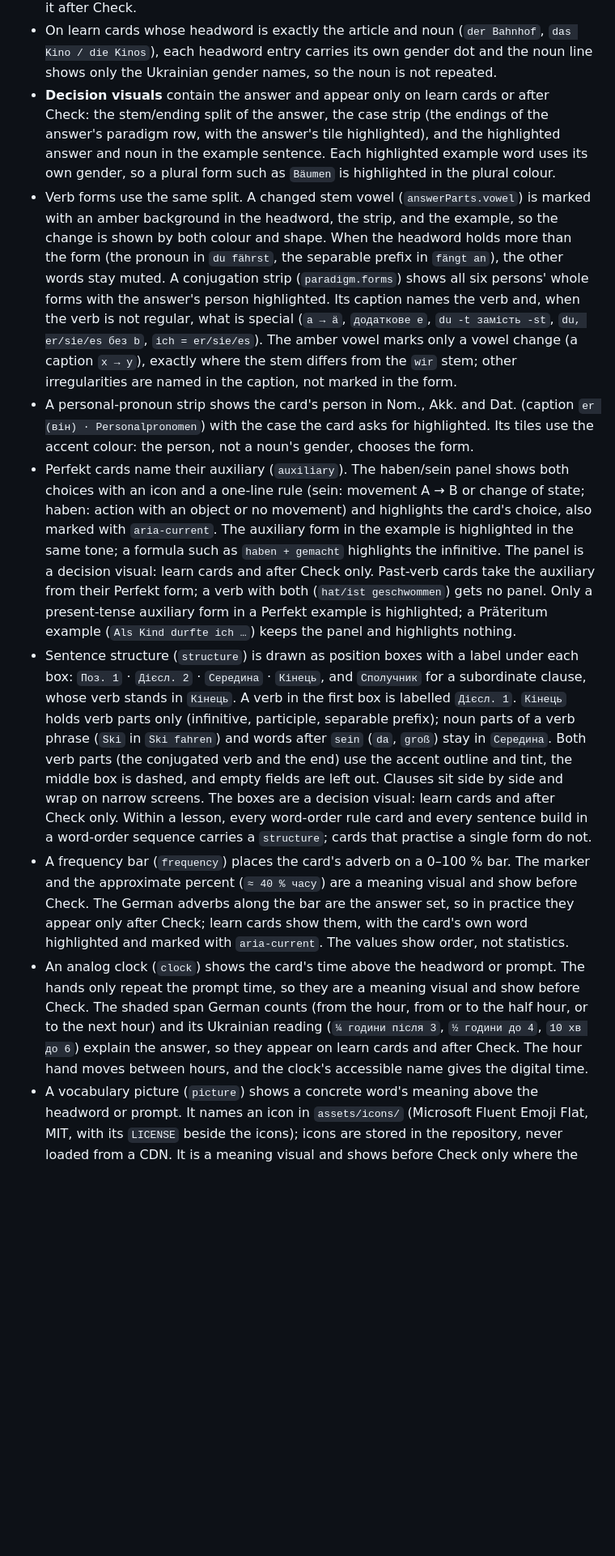
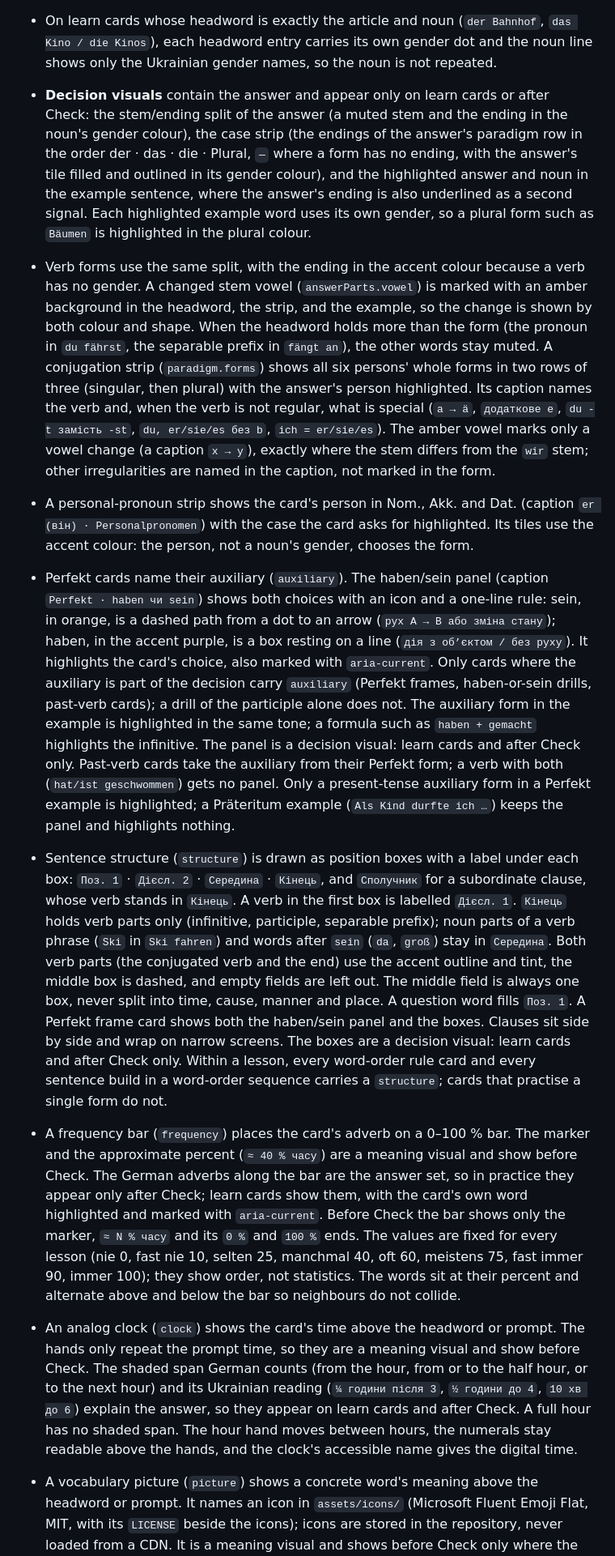
Before and after one commit to taras-boyko/german, a Markdown page: docs/project-constitution.md, the part around one of its changes. Shown at 81% size. GitHub-like rendering; blank space fills up the shorter version.

```diff
--- a/docs/project-constitution.md
+++ b/docs/project-constitution.md
@@ -290,27 +317,36 @@ future passes provide contextual variety and retention checks.
   `das Kino / die Kinos`), each headword entry carries its own gender dot and the noun
   line shows only the Ukrainian gender names, so the noun is not repeated.
 - **Decision visuals** contain the answer and appear only on learn cards or after
-  Check: the stem/ending split of the answer, the case strip (the endings of the
-  answer's paradigm row, with the answer's tile highlighted), and the highlighted
-  answer and noun in the example sentence. Each highlighted example word uses its own
-  gender, so a plural form such as `Bäumen` is highlighted in the plural colour.
-- Verb forms use the same split. A changed stem vowel (`answerParts.vowel`) is marked
+  Check: the stem/ending split of the answer (a muted stem and the ending in the
+  noun's gender colour), the case strip (the endings of the answer's paradigm row in
+  the order der · das · die · Plural, `—` where a form has no ending, with the
+  answer's tile filled and outlined in its gender colour), and the highlighted answer
+  and noun in the example sentence, where the answer's ending is also underlined as a
+  second signal. Each highlighted example word uses its own gender, so a plural form
+  such as `Bäumen` is highlighted in the plural colour.
+- Verb forms use the same split, with the ending in the accent colour because a verb
+  has no gender. A changed stem vowel (`answerParts.vowel`) is marked
   with an amber background in the headword, the strip, and the example, so the change
   is shown by both colour and shape. When the headword holds more than the form (the
   pronoun in `du fährst`, the separable prefix in `fängt an`), the other words stay
   muted. A conjugation strip (`paradigm.forms`) shows all six persons' whole forms
-  with the answer's person highlighted. Its caption names the verb and, when the verb
-  is not regular, what is special (`a → ä`, `додаткове e`, `du -t замість -st`,
+  in two rows of three (singular, then plural) with the answer's person
+  highlighted. Its caption names the verb and, when the verb is not regular, what is
+  special (`a → ä`, `додаткове e`, `du -t замість -st`,
   `du, er/sie/es без b`, `ich = er/sie/es`). The amber vowel marks only a vowel change
   (a caption `x → y`), exactly where the stem differs from the `wir` stem; other
   irregularities are named in the caption, not marked in the form.
 - A personal-pronoun strip shows the card's person in Nom., Akk. and Dat. (caption
   `er (він) · Personalpronomen`) with the case the card asks for highlighted. Its
   tiles use the accent colour: the person, not a noun's gender, chooses the form.
-- Perfekt cards name their auxiliary (`auxiliary`). The haben/sein panel shows both
-  choices with an icon and a one-line rule (sein: movement A → B or change of state;
-  haben: action with an object or no movement) and highlights the card's choice, also
-  marked with `aria-current`. The auxiliary form in the example is highlighted in the
+- Perfekt cards name their auxiliary (`auxiliary`). The haben/sein panel (caption
+  `Perfekt · haben чи sein`) shows both choices with an icon and a one-line rule:
+  sein, in orange, is a dashed path from a dot to an arrow (`рух A → B або зміна
+  стану`); haben, in the accent purple, is a box resting on a line (`дія з об’єктом /
+  без руху`). It highlights the card's choice, also marked with `aria-current`. Only
+  cards where the auxiliary is part of the decision carry `auxiliary` (Perfekt
+  frames, haben-or-sein drills, past-verb cards); a drill of the participle alone
+  does not. The auxiliary form in the example is highlighted in the
   same tone; a formula such as `haben + gemacht` highlights the infinitive. The panel
   is a decision visual: learn cards and after Check only. Past-verb cards take the
   auxiliary from their Perfekt form; a verb with both (`hat/ist geschwommen`) gets no
@@ -324,7 +360,9 @@ future passes provide contextual variety and retention checks.
   separable prefix); noun parts of a verb phrase (`Ski` in `Ski fahren`) and words
   after `sein` (`da`, `groß`) stay in `Середина`. Both verb parts (the conjugated
   verb and the end) use the accent outline and tint, the middle box is dashed, and
-  empty fields are left out.
+  empty fields are left out. The middle field is always one box, never split into
+  time, cause, manner and place. A question word fills `Поз. 1`. A Perfekt frame card
+  shows both the haben/sein panel and the boxes.
   Clauses sit side by side and wrap on narrow screens. The boxes are a decision
   visual: learn cards and after Check only. Within a lesson, every word-order rule
   card and every sentence build in a word-order sequence carries a `structure`;
@@ -333,14 +371,19 @@ future passes provide contextual variety and retention checks.
   and the approximate percent (`≈ 40 % часу`) are a meaning visual and show before
   Check. The German adverbs along the bar are the answer set, so in practice they
   appear only after Check; learn cards show them, with the card's own word
-  highlighted and marked with `aria-current`. The values show order, not statistics.
+  highlighted and marked with `aria-current`. Before Check the bar shows only the
+  marker, `≈ N % часу` and its `0 %` and `100 %` ends. The values are fixed for every
+  lesson (nie 0, fast nie 10, selten 25, manchmal 40, oft 60, meistens 75, fast immer
+  90, immer 100); they show order, not statistics. The words sit at their percent and
+  alternate above and below the bar so neighbours do not collide.
 - An analog clock (`clock`) shows the card's time above the headword or prompt. The
   hands only repeat the prompt time, so they are a meaning visual and show before
   Check. The shaded span German counts (from the hour, from or to the half hour, or
   to the next hour) and its Ukrainian reading (`¼ години після 3`, `½ години до 4`,
   `10 хв до 6`) explain the answer, so they appear on learn cards and after Check.
-  The hour hand moves between hours, and the clock's accessible name gives the
-  digital time.
+  A full hour has no shaded span. The hour hand moves between hours, the numerals
+  stay readable above the hands, and the clock's accessible name gives the digital
+  time.
 - A vocabulary picture (`picture`) shows a concrete word's meaning above the headword
   or prompt. It names an icon in `assets/icons/` (Microsoft Fluent Emoji Flat, MIT,
   with its `LICENSE` beside the icons); icons are stored in the repository, never
```
Also changed, not shown: other parts of docs/project-constitution.md (+29 -2 lines), docs/visual-design-decisions.md (+36 -5 lines).
